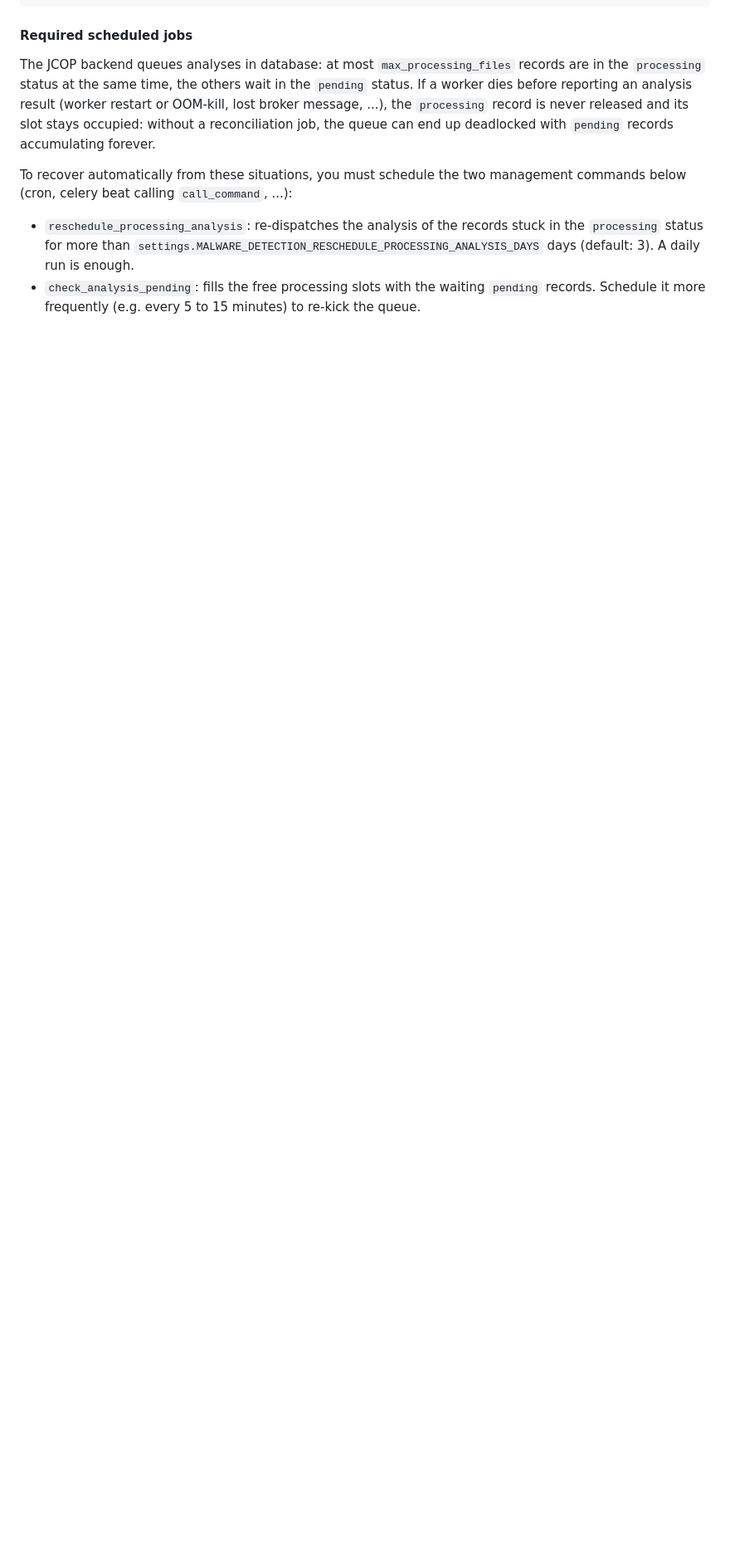
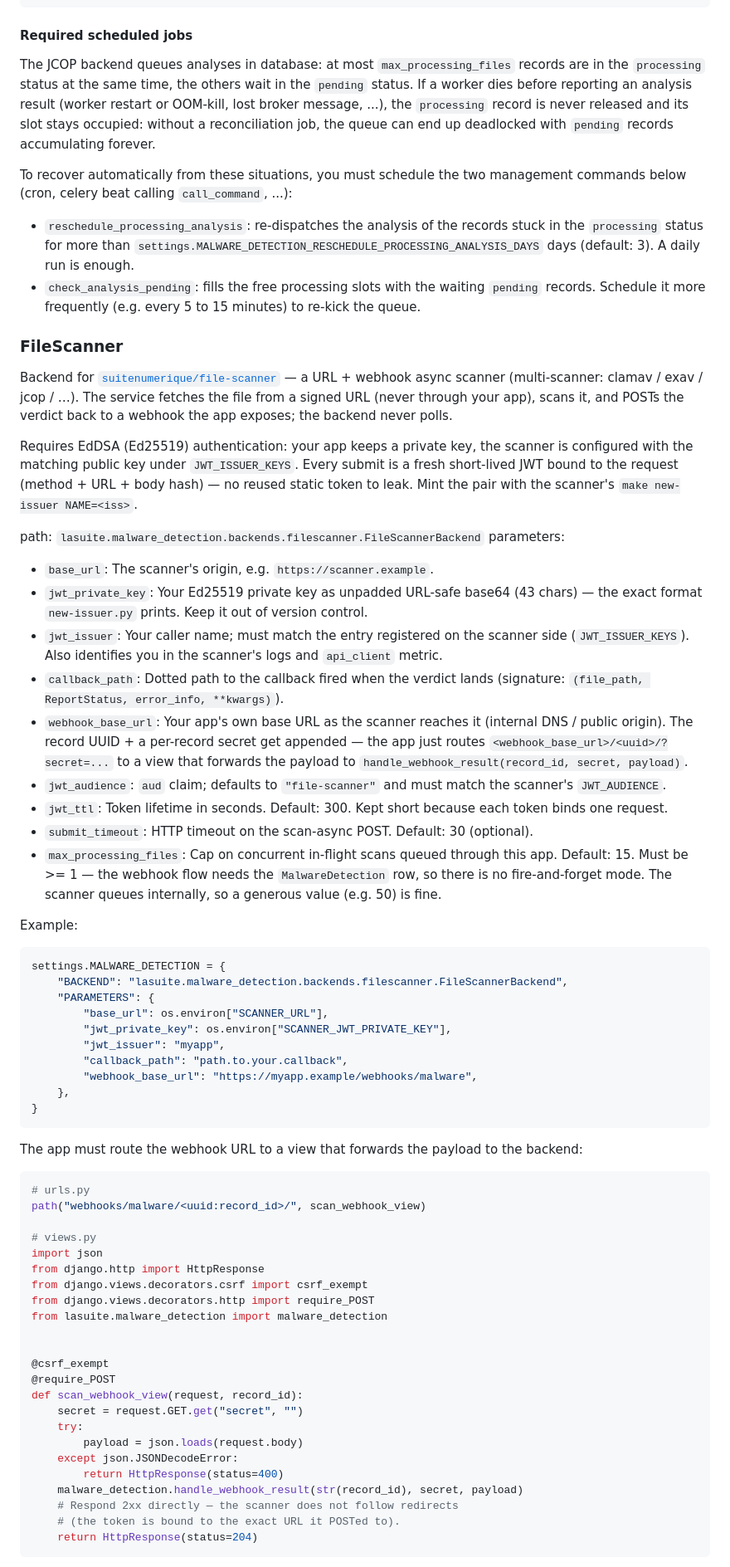
Before and after one commit to suitenumerique/django-lasuite, a Markdown page: documentation/how-to-use-malware-detection-backend.md, the part around one of its changes. Shown at 83% size. Drawn GitHub-style; blank space fills up the shorter version.

Commit message:
📝(malware) document the FileScannerBackend
Cover configuration, the webhook view the app must expose, and the
scheduled jobs: the reschedule delay must be far below the JCOP-era
3-day default because the scanner webhook dead-letters after a few
quick retries.

Co-authored-by: Stanislas Bruhiere <stanislas@bruhiere.fr>

````diff
--- a/documentation/how-to-use-malware-detection-backend.md
+++ b/documentation/how-to-use-malware-detection-backend.md
@@ -110,3 +110,65 @@ To recover automatically from these situations, you must schedule the two manage
 
 - `reschedule_processing_analysis`: re-dispatches the analysis of the records stuck in the `processing` status for more than `settings.MALWARE_DETECTION_RESCHEDULE_PROCESSING_ANALYSIS_DAYS` days (default: 3). A daily run is enough.
 - `check_analysis_pending`: fills the free processing slots with the waiting `pending` records. Schedule it more frequently (e.g. every 5 to 15 minutes) to re-kick the queue.
+
+### FileScanner
+
+Backend for [`suitenumerique/file-scanner`](https://github.com/suitenumerique/file-scanner) — a URL + webhook async scanner (multi-scanner: clamav / exav / jcop / …). The service fetches the file from a signed URL (never through your app), scans it, and POSTs the verdict back to a webhook the app exposes; the backend never polls.
+
+Requires EdDSA (Ed25519) authentication: your app keeps a private key, the scanner is configured with the matching public key under `JWT_ISSUER_KEYS`. Every submit is a fresh short-lived JWT bound to the request (method + URL + body hash) — no reused static token to leak. Mint the pair with the scanner's `make new-issuer NAME=<iss>`.
+
+path: `lasuite.malware_detection.backends.filescanner.FileScannerBackend`
+parameters:
+- `base_url`: The scanner's origin, e.g. `https://scanner.example`.
+- `jwt_private_key`: Your Ed25519 private key as unpadded URL-safe base64 (43 chars) — the exact format `new-issuer.py` prints. Keep it out of version control.
+- `jwt_issuer`: Your caller name; must match the entry registered on the scanner side (`JWT_ISSUER_KEYS`). Also identifies you in the scanner's logs and `api_client` metric.
+- `callback_path`: Dotted path to the callback fired when the verdict lands (signature: `(file_path, ReportStatus, error_info, **kwargs)`).
+- `webhook_base_url`: Your app's own base URL as the scanner reaches it (internal DNS / public origin). The record UUID + a per-record secret get appended — the app just routes `<webhook_base_url>/<uuid>/?secret=...` to a view that forwards the payload to `handle_webhook_result(record_id, secret, payload)`.
+- `jwt_audience`: `aud` claim; defaults to `"file-scanner"` and must match the scanner's `JWT_AUDIENCE`.
+- `jwt_ttl`: Token lifetime in seconds. Default: 300. Kept short because each token binds one request.
+- `submit_timeout`: HTTP timeout on the scan-async POST. Default: 30 (optional).
+- `max_processing_files`: Cap on concurrent in-flight scans queued through this app. Default: 15. Must be >= 1 — the webhook flow needs the `MalwareDetection` row, so there is no fire-and-forget mode. The scanner queues internally, so a generous value (e.g. 50) is fine.
+
+Example:
+
+```python
+settings.MALWARE_DETECTION = {
+    "BACKEND": "lasuite.malware_detection.backends.filescanner.FileScannerBackend",
+    "PARAMETERS": {
+        "base_url": os.environ["SCANNER_URL"],
+        "jwt_private_key": os.environ["SCANNER_JWT_PRIVATE_KEY"],
+        "jwt_issuer": "myapp",
+        "callback_path": "path.to.your.callback",
+        "webhook_base_url": "https://myapp.example/webhooks/malware",
+    },
+}
+```
+
+The app must route the webhook URL to a view that forwards the payload to the backend:
+
+```python
+# urls.py
+path("webhooks/malware/<uuid:record_id>/", scan_webhook_view)
+
+# views.py
+import json
+from django.http import HttpResponse
+from django.views.decorators.csrf import csrf_exempt
+from django.views.decorators.http import require_POST
+from lasuite.malware_detection import malware_detection
+
+
+@csrf_exempt
+@require_POST
+def scan_webhook_view(request, record_id):
+    secret = request.GET.get("secret", "")
+    try:
+        payload = json.loads(request.body)
+    except json.JSONDecodeError:
+        return HttpResponse(status=400)
+    malware_detection.handle_webhook_result(str(record_id), secret, payload)
+    # Respond 2xx directly — the scanner does not follow redirects
+    # (the token is bound to the exact URL it POSTed to).
+    return HttpResponse(status=204)
+```
+
````
Also changed, not shown: other parts of documentation/how-to-use-malware-detection-backend.md (+13 -0 lines), CHANGELOG.md (+5 -5 lines).
